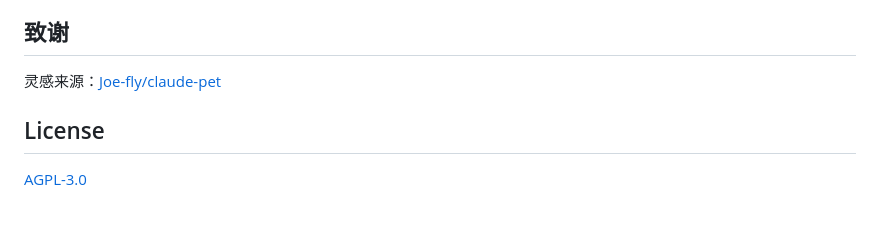
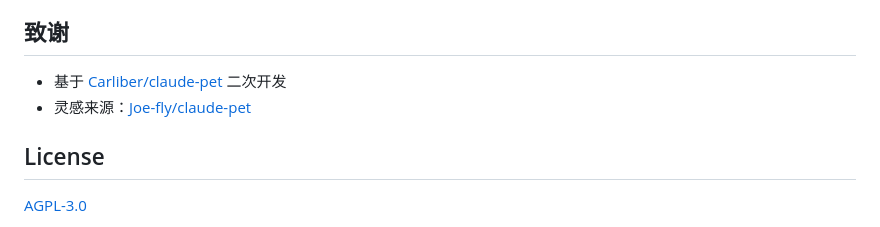
Before and after one commit to duuuuuuuuuuuj/smalltoy, a Markdown page: README.md, the part around the change. Rendered like a GitHub page.

Commit message:
docs: 补充致谢（Carliber 二次开发来源）
Co-Authored-By: Claude Code <noreply@anthropic.com>

```diff
--- a/README.md
+++ b/README.md
@@ -128,7 +128,8 @@ assets/skins/my_skin/
 
 ## 致谢
 
-灵感来源：[Joe-fly/claude-pet](https://github.com/Joe-fly/claude-pet)
+- 基于 [Carliber/claude-pet](https://github.com/Carliber/claude-pet) 二次开发
+- 灵感来源：[Joe-fly/claude-pet](https://github.com/Joe-fly/claude-pet)
 
 ## License
 
```
